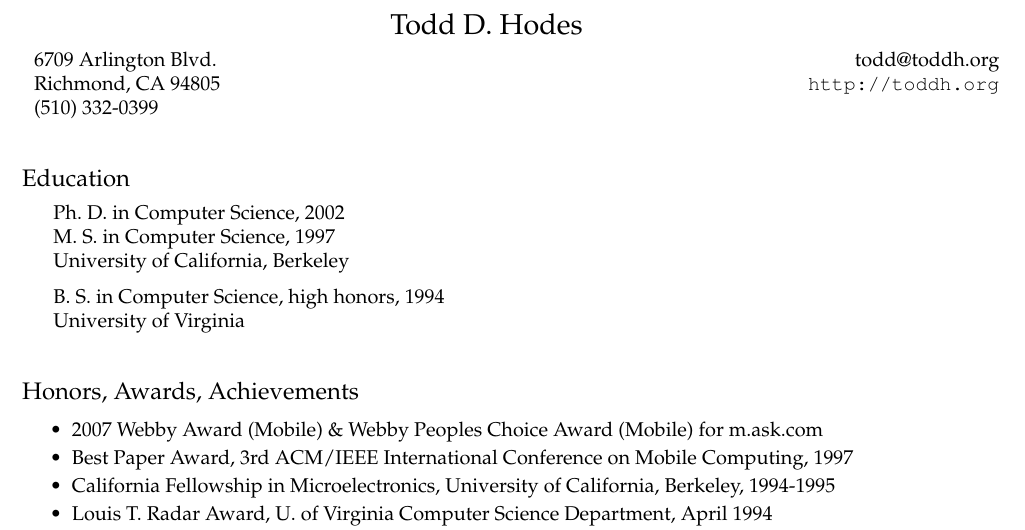
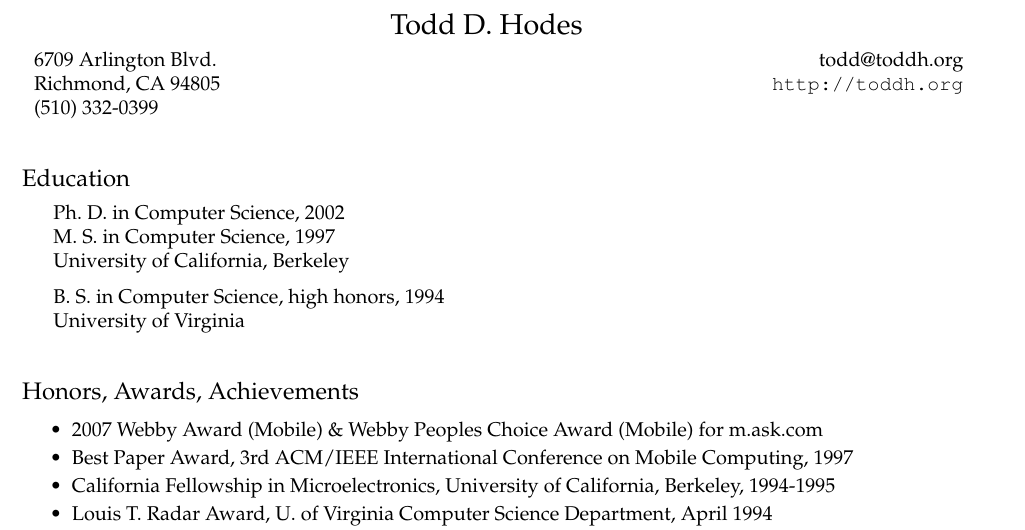
Before and after one commit to toddhodes/resume, a LaTeX CV (resume.tex): part of page 1 of 4, cut so that both start at the same text. The pictures show the PDF file resume.pdf that the author committed with the source.

Commit message:
minor margin

```diff
--- a/resume.tex
+++ b/resume.tex
@@ -27,7 +27,7 @@
 \normalsize
 
 
-\begin{tabular}{lp{3.75in}r}
+\begin{tabular}{lp{3.5in}r}
 6709 Arlington Blvd.  & & todd@toddh.org \\
 Richmond, CA  94805 & & \url{http://toddh.org} \\
 (510)  332-0399 \\
```
Also changed, not shown: Images/ring-graph-filtered.png (added), resume.pdf.
